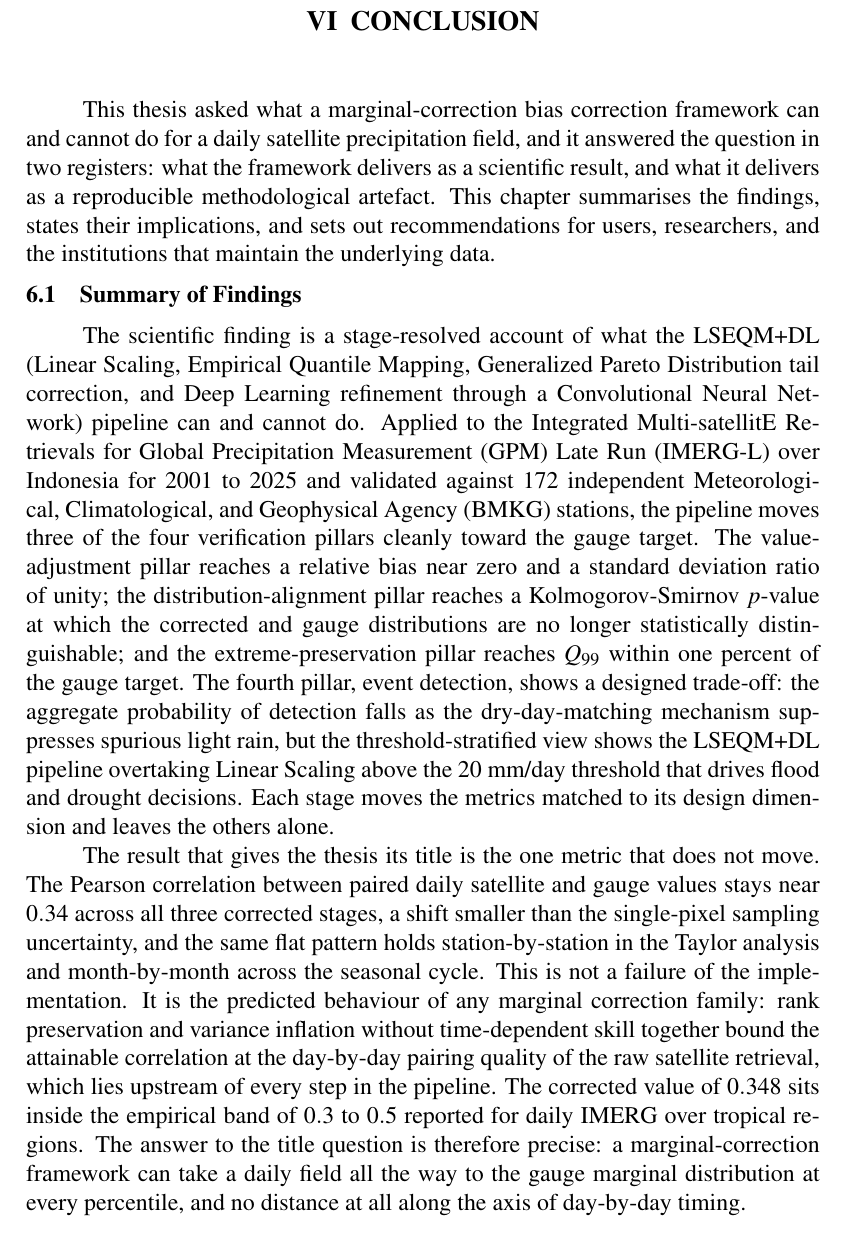
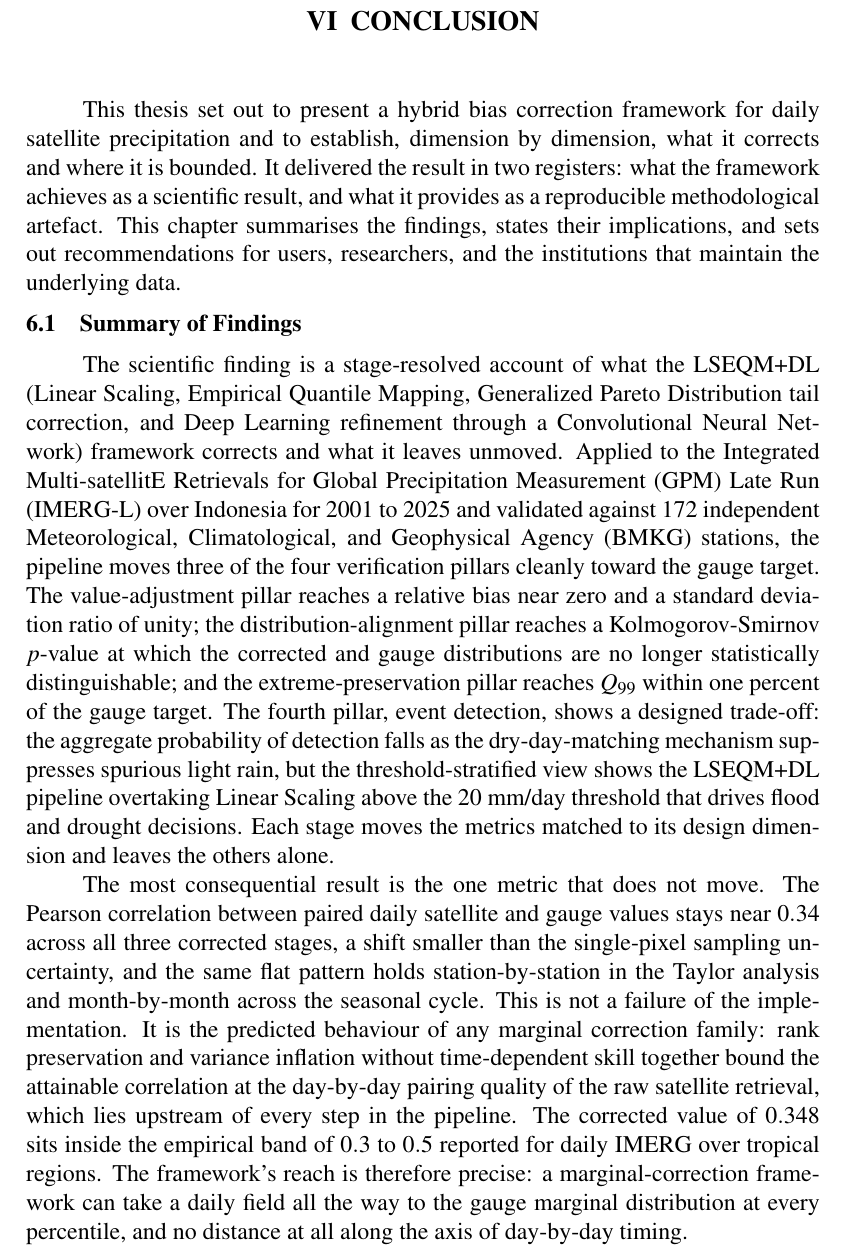
Before and after one commit to bennyistanto/msc-thesis, a LaTeX thesis (main_thesis.tex, which reads chapter_06_conclusion.tex): part of page 104 of 124, cut so that both start at the same text. Compiled offline with pdfLaTeX.

Commit message:
Update chapter_06_conclusion.tex

```diff
--- a/chapter_06_conclusion.tex
+++ b/chapter_06_conclusion.tex
@@ -12,11 +12,12 @@
 
 \chapter{Conclusion}\label{chap:conclusion}
 
-This thesis asked what a marginal-correction bias correction
-framework can and cannot do for a daily satellite precipitation field, and it
-answered the question in two registers: what the framework
-delivers as a scientific result, and what it delivers as a
-reproducible methodological artefact. This chapter summarises
+This thesis set out to present a hybrid bias correction framework
+for daily satellite precipitation and to establish, dimension by
+dimension, what it corrects and where it is bounded. It delivered
+the result in two registers: what the framework achieves as a
+scientific result, and what it provides as a reproducible
+methodological artefact. This chapter summarises
 the findings, states their implications, and sets out
 recommendations for users, researchers, and the institutions that
 maintain the underlying data.
@@ -29,8 +30,8 @@ maintain the underlying data.
 The scientific finding is a stage-resolved account of what the
 LSEQM+DL (Linear Scaling, Empirical Quantile Mapping, Generalized
 Pareto Distribution tail correction, and Deep Learning refinement
-through a Convolutional Neural Network) pipeline can and cannot
-do. Applied to the Integrated Multi-satellitE Retrievals for
+through a Convolutional Neural Network) framework corrects and
+what it leaves unmoved. Applied to the Integrated Multi-satellitE Retrievals for
 Global Precipitation Measurement (GPM) Late Run (IMERG-L) over
 Indonesia for 2001 to 2025 and validated against 172 independent
 Meteorological, Climatological, and Geophysical Agency (BMKG)
@@ -50,7 +51,7 @@ $20$~mm/day threshold that drives flood and drought decisions.
 Each stage moves the metrics matched to its design dimension and
 leaves the others alone.
 
-The result that gives the thesis its title is the one metric that
+The most consequential result is the one metric that
 does not move. The Pearson correlation between paired daily
 satellite and gauge values stays near $0.34$ across all three
 corrected stages, a shift smaller than the single-pixel sampling
@@ -63,8 +64,8 @@ together bound the attainable correlation at the day-by-day
 pairing quality of the raw satellite retrieval, which lies
 upstream of every step in the pipeline. The corrected value of
 $0.348$ sits inside the empirical band of $0.3$ to $0.5$ reported
-for daily IMERG over tropical regions. The answer to the title
-question is therefore precise: a marginal-correction framework
+for daily IMERG over tropical regions. The framework's reach is
+therefore precise: a marginal-correction framework
 can take a daily field all the way to the gauge marginal
 distribution at every percentile, and no distance at all along
 the axis of day-by-day timing.
```
